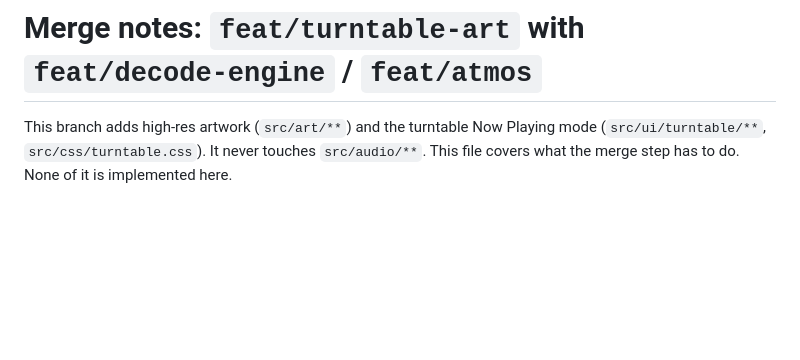
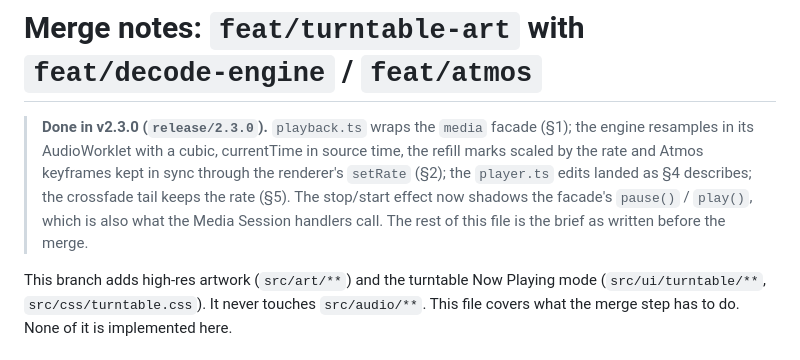
Before and after one commit to thesupersupersigma/AMC, a Markdown page: docs/turntable/MERGE-NOTES.md, the part around the change. GitHub-like rendering; blank space fills up the shorter version.

```diff
--- a/docs/turntable/MERGE-NOTES.md
+++ b/docs/turntable/MERGE-NOTES.md
@@ -1,4 +1,11 @@
 # Merge notes: `feat/turntable-art` with `feat/decode-engine` / `feat/atmos`
+
+> **Done in v2.3.0 (`release/2.3.0`).** `playback.ts` wraps the `media` facade (§1); the
+> engine resamples in its AudioWorklet with a cubic, currentTime in source time, the refill marks
+> scaled by the rate and Atmos keyframes kept in sync through the renderer's `setRate` (§2); the
+> `player.ts` edits landed as §4 describes; the crossfade tail keeps the rate (§5). The stop/start
+> effect now shadows the facade's `pause()` / `play()`, which is also what the Media Session
+> handlers call. The rest of this file is the brief as written before the merge.
 
 This branch adds high-res artwork (`src/art/**`) and the turntable Now
 Playing mode (`src/ui/turntable/**`, `src/css/turntable.css`). It never
```
Also changed, not shown: docs/atmos/PLAN.md (+8 -0 lines), docs/engine/ENGINE.md (+34 -11 lines).
